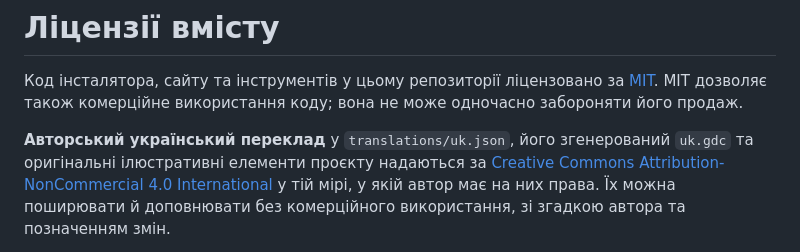
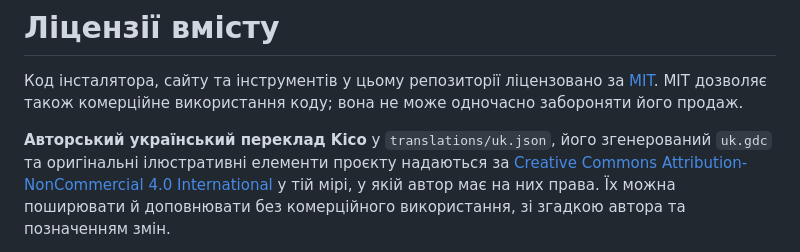
Before and after one commit to Oleksii1221/DubTogether-UA, a Markdown page: CONTENT-LICENSE.md, the part around the change. GitHub-like rendering.

```diff
--- a/CONTENT-LICENSE.md
+++ b/CONTENT-LICENSE.md
@@ -4,7 +4,7 @@
 MIT дозволяє також комерційне використання коду; вона не може одночасно
 забороняти його продаж.
 
-**Авторський український переклад** у `translations/uk.json`, його згенерований
+**Авторський український переклад Kico** у `translations/uk.json`, його згенерований
 `uk.gdc` та оригінальні ілюстративні елементи проєкту надаються за
 [Creative Commons Attribution-NonCommercial 4.0 International](https://creativecommons.org/licenses/by-nc/4.0/)
 у тій мірі, у якій автор має на них права. Їх можна поширювати й доповнювати
```
Also changed, not shown: README.md (+2 -1 lines), docs/assets/app-welcome.png, 8 other files.
